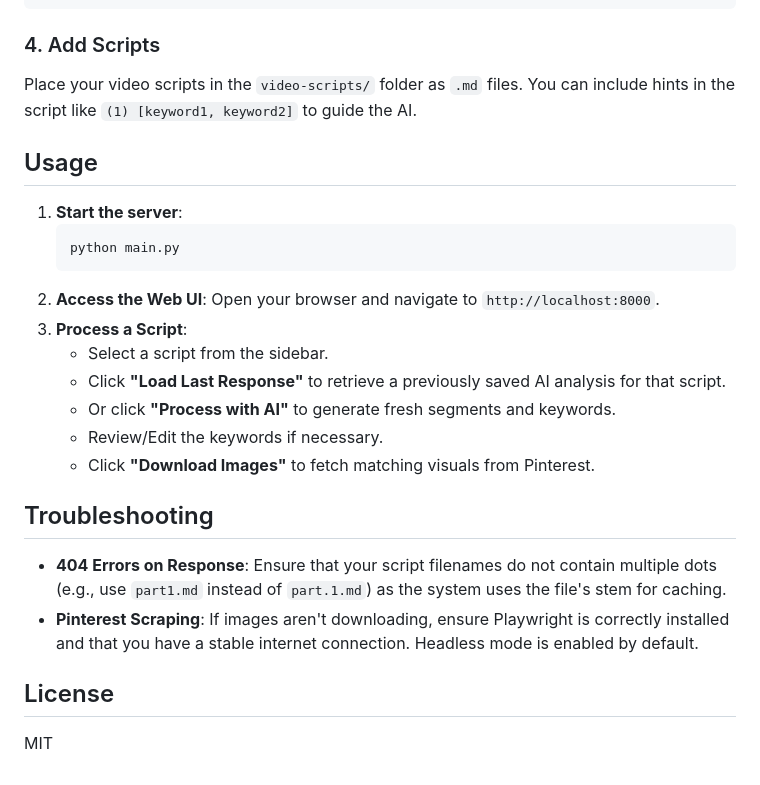
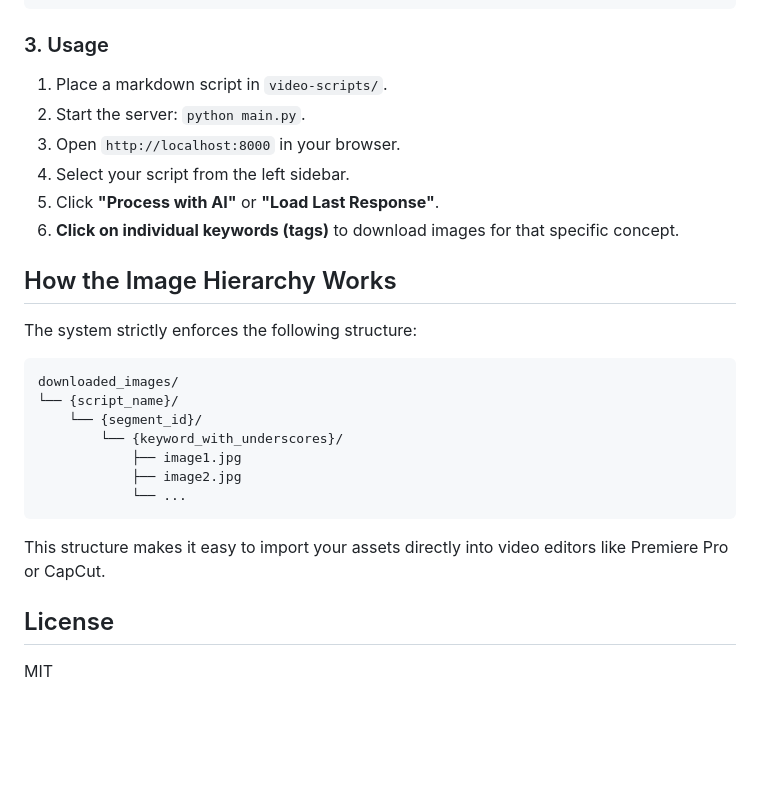
Before and after one commit to puskarwagle/Pictos, a Markdown page: README.md, the part around one of its changes. Rendered like a GitHub page; blank space fills up the shorter version.

````diff
--- a/README.md
+++ b/README.md
@@ -54,29 +53,26 @@ DEEPSEEK_API_KEY=your_api_key_here
 DEEPSEEK_BASE_URL=https://api.deepseek.com
 ```
 
-### 4. Add Scripts
-Place your video scripts in the `video-scripts/` folder as `.md` files. You can include hints in the script like `(1) [keyword1, keyword2]` to guide the AI.
+### 3. Usage
+1. Place a markdown script in `video-scripts/`.
+2. Start the server: `python main.py`.
+3. Open `http://localhost:8000` in your browser.
+4. Select your script from the left sidebar.
+5. Click **"Process with AI"** or **"Load Last Response"**.
+6. **Click on individual keywords (tags)** to download images for that specific concept.
 
-## Usage
-
-1. **Start the server**:
-   ```bash
-   python main.py
-   ```
-2. **Access the Web UI**:
-   Open your browser and navigate to `http://localhost:8000`.
-3. **Process a Script**:
-   - Select a script from the sidebar.
-   - Click **"Load Last Response"** to retrieve a previously saved AI analysis for that script.
-   - Or click **"Process with AI"** to generate fresh segments and keywords.
-   - Review/Edit the keywords if necessary.
-   - Click **"Download Images"** to fetch matching visuals from Pinterest.
-
-## Troubleshooting
-
-- **404 Errors on Response**: Ensure that your script filenames do not contain multiple dots (e.g., use `part1.md` instead of `part.1.md`) as the system uses the file's stem for caching.
-- **Pinterest Scraping**: If images aren't downloading, ensure Playwright is correctly installed and that you have a stable internet connection. Headless mode is enabled by default.
+## How the Image Hierarchy Works
+The system strictly enforces the following structure:
+```text
+downloaded_images/
+└── {script_name}/
+    └── {segment_id}/
+        └── {keyword_with_underscores}/
+            ├── image1.jpg
+            ├── image2.jpg
+            └── ...
+```
+This structure makes it easy to import your assets directly into video editors like Premiere Pro or CapCut.
 
 ## License
-
 MIT
````
Also changed, not shown: other parts of README.md (+36 -37 lines).
